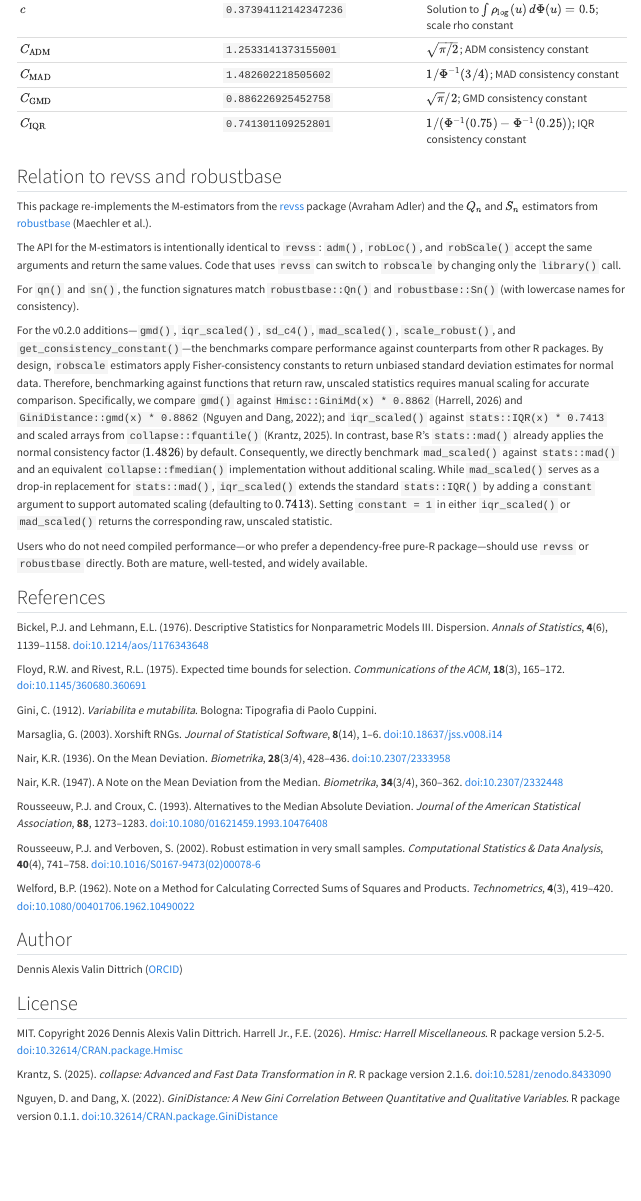
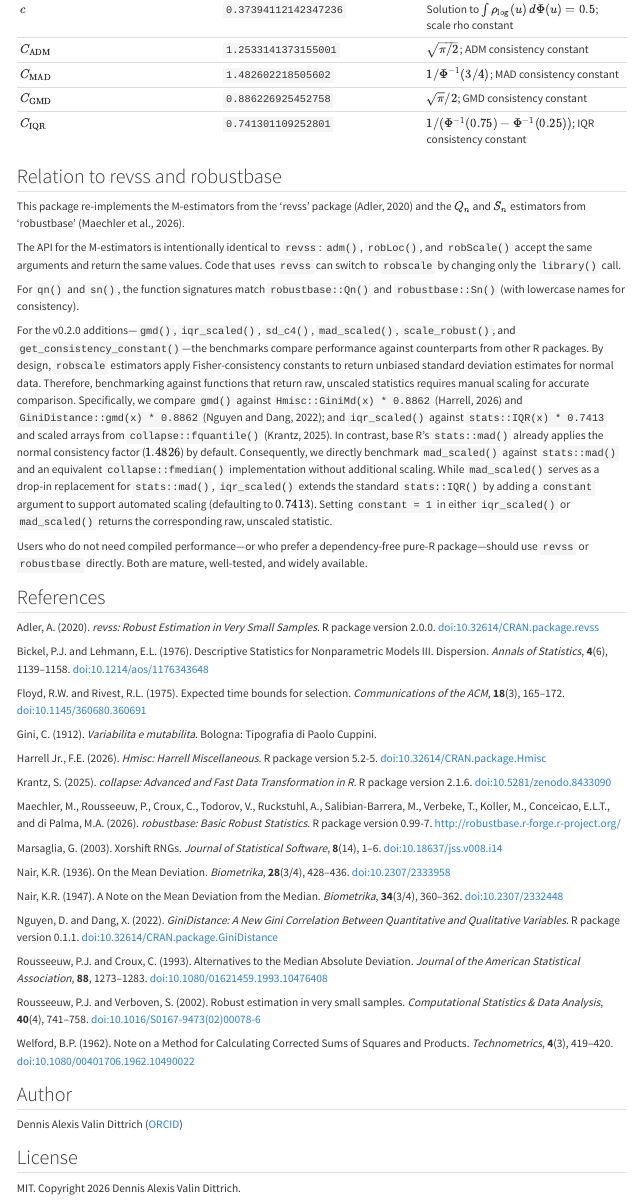
Before and after one commit to davdittrich/robscale, a Quarto document (README.qmd): the page in a window 1100 px wide, from 11030 px down. Rendered offline with R 4.5, knitr and Pandoc in place of Quarto, with nearby package versions; drawn as R Markdown's standard HTML page in place of the format the file asks for; some code elsewhere in the file could not run offline; badge pictures from the web are left out.

Commit message:
docs: consolidate and alphabetize all package citations in References

```diff
--- a/README.qmd
+++ b/README.qmd
@@ -1178,10 +1178,9 @@ $$
 
 ## Relation to revss and robustbase
 
-This package re-implements the M-estimators from the
-[revss](https://CRAN.R-project.org/package=revss) package (Avraham Adler) and
-the $Q_n$ and $S_n$ estimators from
-[robustbase](https://CRAN.R-project.org/package=robustbase) (Maechler et al.).
+This package re-implements the M-estimators from the 'revss' package
+(Adler, 2020) and the $Q_n$ and $S_n$ estimators from 'robustbase'
+(Maechler et al., 2026).
 
 The API for the M-estimators is intentionally identical to `revss`: `adm()`,
 `robLoc()`, and `robScale()` accept the same arguments and return the same values.
@@ -1215,6 +1214,9 @@ well-tested, and widely available.
 
 ## References
 
+Adler, A. (2020). *revss: Robust Estimation in Very Small Samples*. R package version 2.0.0.
+[doi:10.32614/CRAN.package.revss](https://doi.org/10.32614/CRAN.package.revss)
+
 Bickel, P.J. and Lehmann, E.L. (1976). Descriptive Statistics for Nonparametric
 Models III. Dispersion. *Annals of Statistics*, **4**(6), 1139--1158.
 [doi:10.1214/aos/1176343648](https://doi.org/10.1214/aos/1176343648)
@@ -1226,6 +1228,15 @@ Floyd, R.W. and Rivest, R.L. (1975). Expected time bounds for selection.
 Gini, C. (1912). *Variabilita e mutabilita*. Bologna: Tipografia di Paolo
 Cuppini.
 
+Harrell Jr., F.E. (2026). *Hmisc: Harrell Miscellaneous*. R package version 5.2-5.
+[doi:10.32614/CRAN.package.Hmisc](https://doi.org/10.32614/CRAN.package.Hmisc)
+
+Krantz, S. (2025). *collapse: Advanced and Fast Data Transformation in R*. R package version 2.1.6.
+[doi:10.5281/zenodo.8433090](https://doi.org/10.5281/zenodo.8433090)
+
+Maechler, M., Rousseeuw, P., Croux, C., Todorov, V., Ruckstuhl, A., Salibian-Barrera, M., Verbeke, T., Koller, M., Conceicao, E.L.T., and di Palma, M.A. (2026). *robustbase: Basic Robust Statistics*. R package version 0.99-7.
+[http://robustbase.r-forge.r-project.org/](http://robustbase.r-forge.r-project.org/)
+
 Marsaglia, G. (2003). Xorshift RNGs. *Journal of Statistical Software*,
 **8**(14), 1--6.
 [doi:10.18637/jss.v008.i14](https://doi.org/10.18637/jss.v008.i14)
@@ -1236,6 +1247,9 @@ Nair, K.R. (1936). On the Mean Deviation. *Biometrika*, **28**(3/4), 428--436.
 Nair, K.R. (1947). A Note on the Mean Deviation from the Median. *Biometrika*,
 **34**(3/4), 360--362.
 [doi:10.2307/2332448](https://doi.org/10.2307/2332448)
+
+Nguyen, D. and Dang, X. (2022). *GiniDistance: A New Gini Correlation Between Quantitative and Qualitative Variables*. R package version 0.1.1.
+[doi:10.32614/CRAN.package.GiniDistance](https://doi.org/10.32614/CRAN.package.GiniDistance)
 
 Rousseeuw, P.J. and Croux, C. (1993). Alternatives to the Median Absolute
 Deviation. *Journal of the American Statistical Association*, **88**, 1273--1283.
@@ -1257,11 +1271,3 @@ Dennis Alexis Valin Dittrich
 ## License
 
 MIT. Copyright 2026 Dennis Alexis Valin Dittrich.
-Harrell Jr., F.E. (2026). *Hmisc: Harrell Miscellaneous*. R package version 5.2-5.
-[doi:10.32614/CRAN.package.Hmisc](https://doi.org/10.32614/CRAN.package.Hmisc)
-
-Krantz, S. (2025). *collapse: Advanced and Fast Data Transformation in R*. R package version 2.1.6.
-[doi:10.5281/zenodo.8433090](https://doi.org/10.5281/zenodo.8433090)
-
-Nguyen, D. and Dang, X. (2022). *GiniDistance: A New Gini Correlation Between Quantitative and Qualitative Variables*. R package version 0.1.1.
-[doi:10.32614/CRAN.package.GiniDistance](https://doi.org/10.32614/CRAN.package.GiniDistance)
```
Also changed, not shown: README.md.
